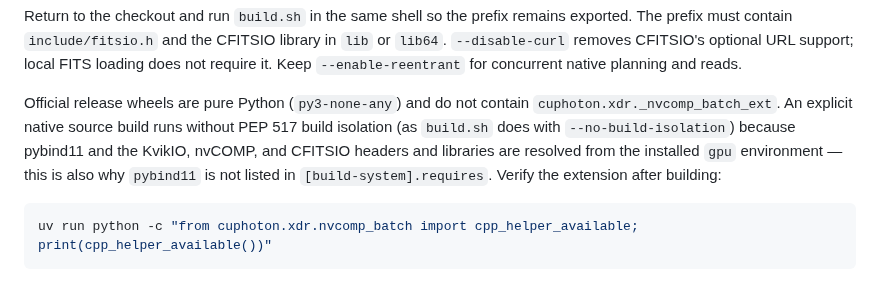
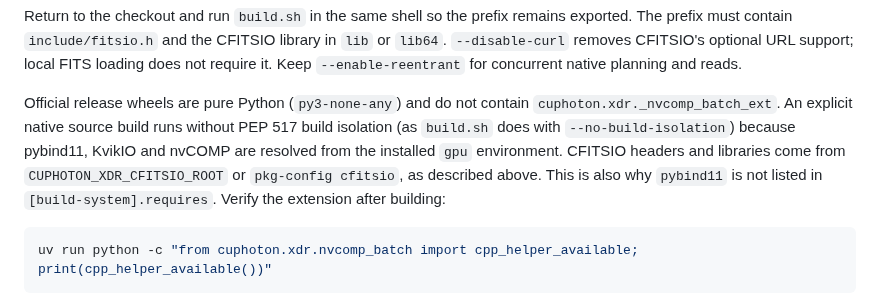
Before and after one commit to NVIDIA/cuPhoton, a Markdown page: docs/components/xdr.md, the part around the change. Drawn GitHub-style.

Commit message:
Clarify native XDR CFITSIO prerequisites
Signed-off-by: Trent Nelson <trentn@nvidia.com>

````diff
--- a/docs/components/xdr.md
+++ b/docs/components/xdr.md
@@ -92,9 +92,11 @@ for concurrent native planning and reads.
 Official release wheels are pure Python (`py3-none-any`) and do not contain
 `cuphoton.xdr._nvcomp_batch_ext`. An explicit native source build runs without
 PEP 517 build isolation (as `build.sh` does with `--no-build-isolation`)
-because pybind11 and the KvikIO, nvCOMP, and CFITSIO headers and libraries are
-resolved from the installed `gpu` environment — this is also why `pybind11` is
-not listed in `[build-system].requires`. Verify the extension after building:
+because pybind11, KvikIO and nvCOMP are resolved from the installed `gpu`
+environment. CFITSIO headers and libraries come from
+`CUPHOTON_XDR_CFITSIO_ROOT` or `pkg-config cfitsio`, as described above.
+This is also why `pybind11` is not listed in `[build-system].requires`.
+Verify the extension after building:
 
 ```bash
 uv run python -c "from cuphoton.xdr.nvcomp_batch import cpp_helper_available; print(cpp_helper_available())"
````
